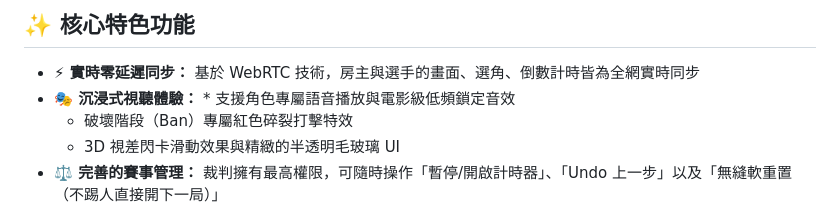
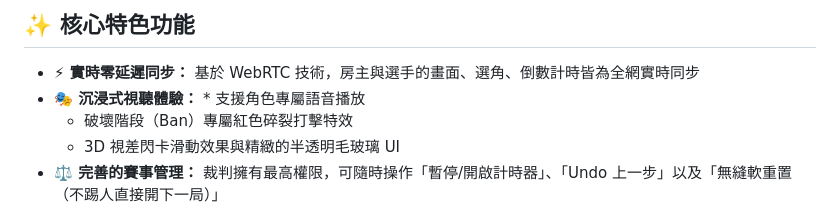
Before and after one commit to Quaso-373/wuwa-bp-tool, a Markdown page: README.md, the part around the change. GitHub-like rendering.

```diff
--- a/README.md
+++ b/README.md
@@ -9,7 +9,7 @@
 ## ✨ 核心特色功能
 
 * **⚡ 實時零延遲同步：** 基於 WebRTC 技術，房主與選手的畫面、選角、倒數計時皆為全網實時同步
-* **🎭 沉浸式視聽體驗：** * 支援角色專屬語音播放與電影級低頻鎖定音效
+* **🎭 沉浸式視聽體驗：** * 支援角色專屬語音播放
   * 破壞階段（Ban）專屬紅色碎裂打擊特效
   * 3D 視差閃卡滑動效果與精緻的半透明毛玻璃 UI
 * **⚖️ 完善的賽事管理：** 裁判擁有最高權限，可隨時操作「暫停/開啟計時器」、「Undo 上一步」以及「無縫軟重置（不踢人直接開下一局）」
```
